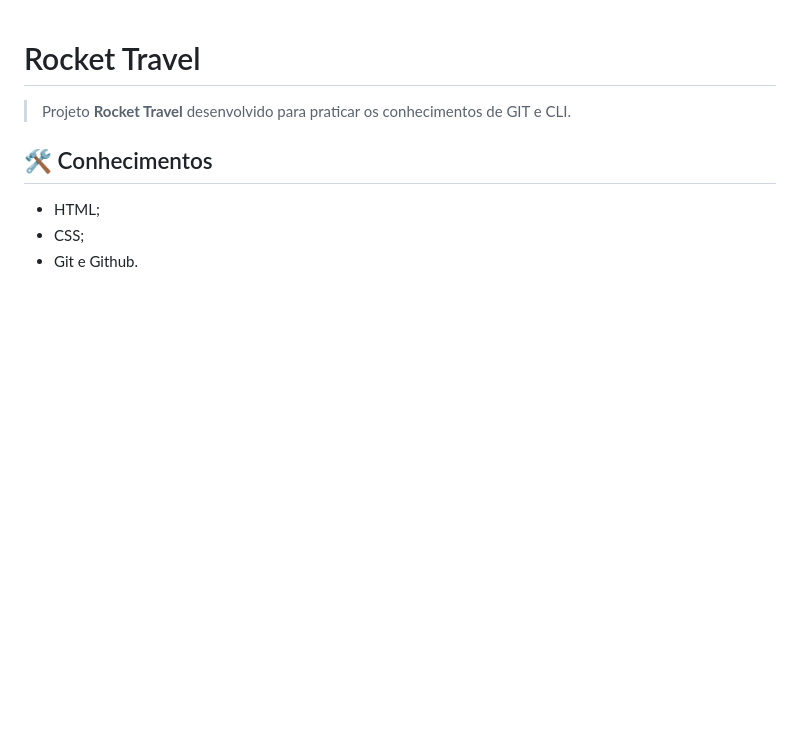
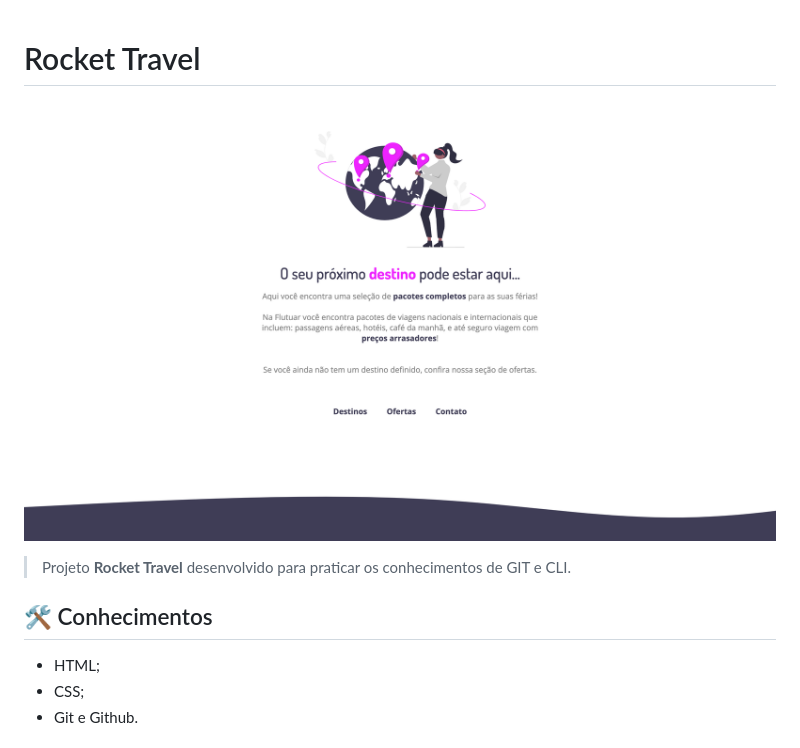
Before and after one commit to matheusvaz-tech/travel-phase-21, a Markdown page: README.md, the part around the change. Drawn GitHub-style; pictures changed too: images/preview-rocket-travel.png (added); blank space fills up the shorter version.

Commit message:
Update da imagem preview

```diff
--- a/README.md
+++ b/README.md
@@ -1,4 +1,6 @@
 # Rocket Travel
+
+![Rocket Travel Preview](./images/preview-rocket-travel.png)
 
 > Projeto **Rocket Travel** desenvolvido para praticar os conhecimentos de GIT e CLI.
 
```
